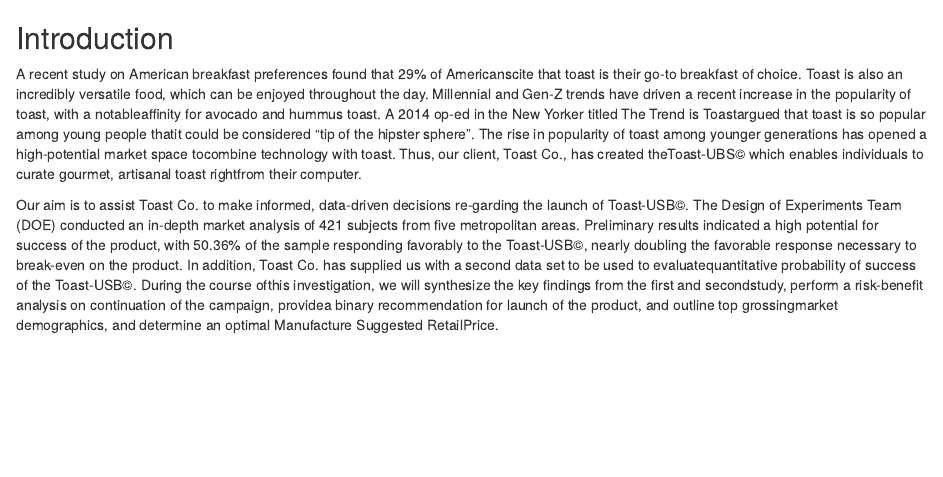
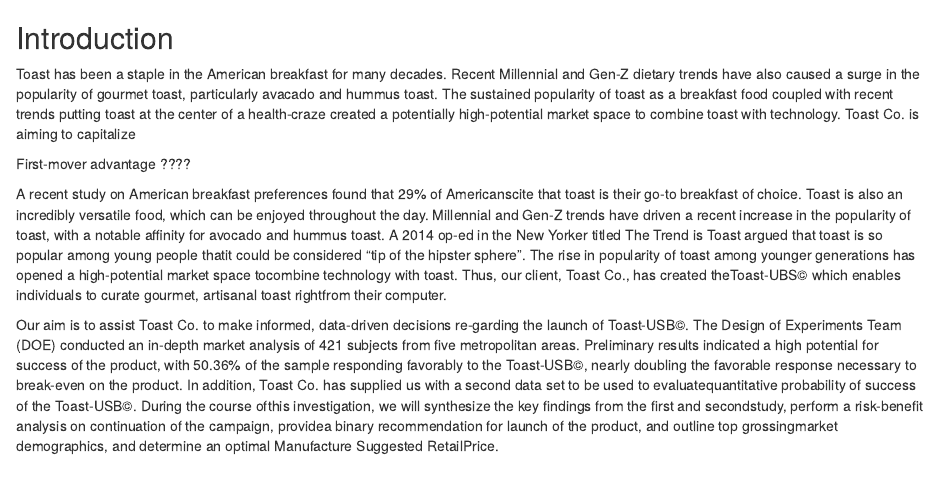
Before and after one commit to njmobley/Practicum-2, an R Markdown document (SA2.rmd): the page in a window 1100 px wide, from its top. Rendered offline with R 4.5, knitr and Pandoc, with nearby package versions; some code elsewhere in the file could not run offline.

Commit message:
some edits to the unfinished conclusion

```diff
--- a/SA2.rmd
+++ b/SA2.rmd
@@ -1,6 +1,10 @@
 ## Introduction
 
-A recent study on American breakfast preferences found that 29% of Americanscite that toast is their go-to breakfast of choice.  Toast is also an incredibly versatile food, which can be enjoyed throughout the day.  Millennial and Gen-Z trends have driven a recent increase in the popularity of toast, with a notableaffinity for avocado and hummus toast.  A 2014 op-ed in the New Yorker titled The Trend is Toastargued that toast is so popular among young people thatit could be considered “tip of the hipster sphere”.  The rise in popularity of toast among younger generations has opened a high-potential market space tocombine  technology  with  toast.   Thus,  our  client,  Toast  Co.,  has  created  theToast-UBS© which enables individuals to curate gourmet, artisanal toast rightfrom their computer.
+Toast has been a staple in the American breakfast for many decades.  Recent Millennial and Gen-Z dietary trends have also caused a surge in the popularity of gourmet toast, particularly avacado and hummus toast.  The sustained popularity of toast as a breakfast food coupled with recent trends putting toast at the center of a health-craze created a potentially high-potential market space to combine toast with technology.  Toast Co. is aiming to capitalize
+
+First-mover advantage ????
+
+A recent study on American breakfast preferences found that 29% of Americanscite that toast is their go-to breakfast of choice.  Toast is also an incredibly versatile food, which can be enjoyed throughout the day.  Millennial and Gen-Z trends have driven a recent increase in the popularity of toast, with a notable affinity for avocado and hummus toast.  A 2014 op-ed in the New Yorker titled The Trend is Toast argued that toast is so popular among young people thatit could be considered “tip of the hipster sphere”.  The rise in popularity of toast among younger generations has opened a high-potential market space tocombine  technology  with  toast.   Thus,  our  client,  Toast  Co.,  has  created  theToast-UBS© which enables individuals to curate gourmet, artisanal toast rightfrom their computer.
 
 
 Our  aim  is  to  assist  Toast  Co. to  make  informed,  data-driven  decisions  re-garding the launch of Toast-USB©.  The Design of Experiments Team (DOE) conducted an in-depth market analysis of 421 subjects from five metropolitan areas.  Preliminary results indicated a high potential for success of the product, with 50.36% of the sample responding favorably to the Toast-USB©, nearly doubling the favorable response necessary to break-even on the product.  In addition, Toast Co.  has supplied us with a second data set to be used to evaluatequantitative probability of success of the Toast-USB©.  During the course ofthis investigation, we will synthesize the key findings from the first and secondstudy, perform a risk-benefit analysis on continuation of the campaign, providea binary recommendation for launch of the product,  and outline top grossingmarket demographics, and determine an optimal Manufacture Suggested RetailPrice.
```
